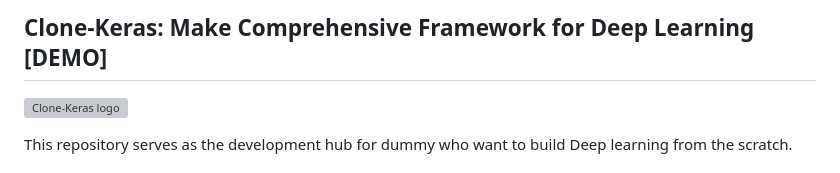
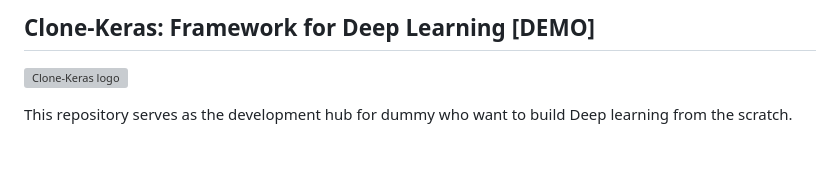
Before and after one commit to abelyo252/Clone-Keras, a Markdown page: README.md, the part around the change. GitHub-like rendering; grey boxes are pictures that could not be loaded.

```diff
--- a/README.md
+++ b/README.md
@@ -1,4 +1,4 @@
-## Clone-Keras: Make Comprehensive Framework for Deep Learning [DEMO]
+## Clone-Keras: Framework for Deep Learning [DEMO]
 
 ![Clone-Keras logo](https://)
 
```
